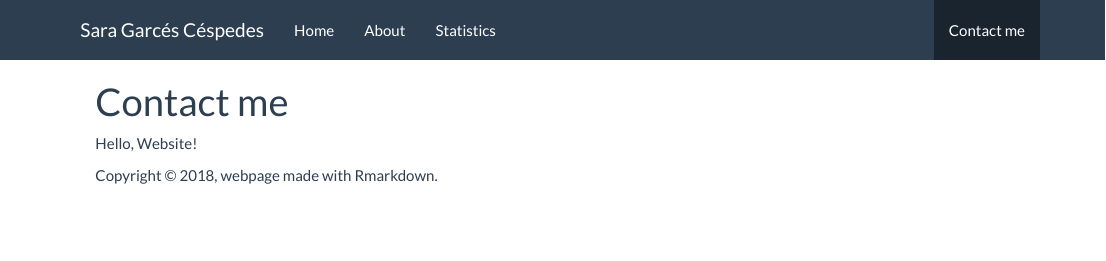
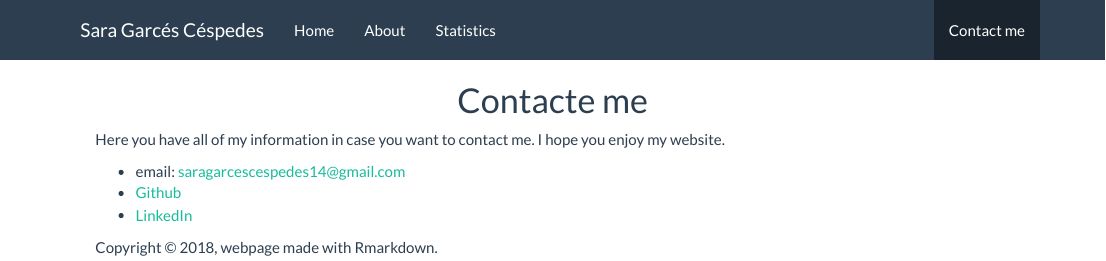
Before and after one commit to SaraGarcesCespedes/SaraGarcesCespedes.github.io, an R Markdown document (contact.Rmd): the page in a window 1100 px wide, from its top. The pictures show the output file contact.html that the author committed with the source, opened offline; library style sheets and scripts come from the installed R packages.

Commit message:
Cambios a página web

```diff
--- a/contact.Rmd
+++ b/contact.Rmd
@@ -1,5 +1,7 @@
----
-title: "Contact me"
----
+<H1 align="center"> Contacte me </H1>
 
-Hello, Website!
+Here you have all of my information in case you want to contact me. I hope you enjoy my website.
+
+- email: saragarcescespedes14@gmail.com
+- [Github](https://github.com/SaraGarcesCespedes)
+- [LinkedIn](https://www.linkedin.com/in/sara-garces-cespedes-a94110148/)
```
Also changed, not shown: about.Rmd (+1 -3 lines), statistics.Rmd (+1 -3 lines), about.html, contact.html, statistics.html.
